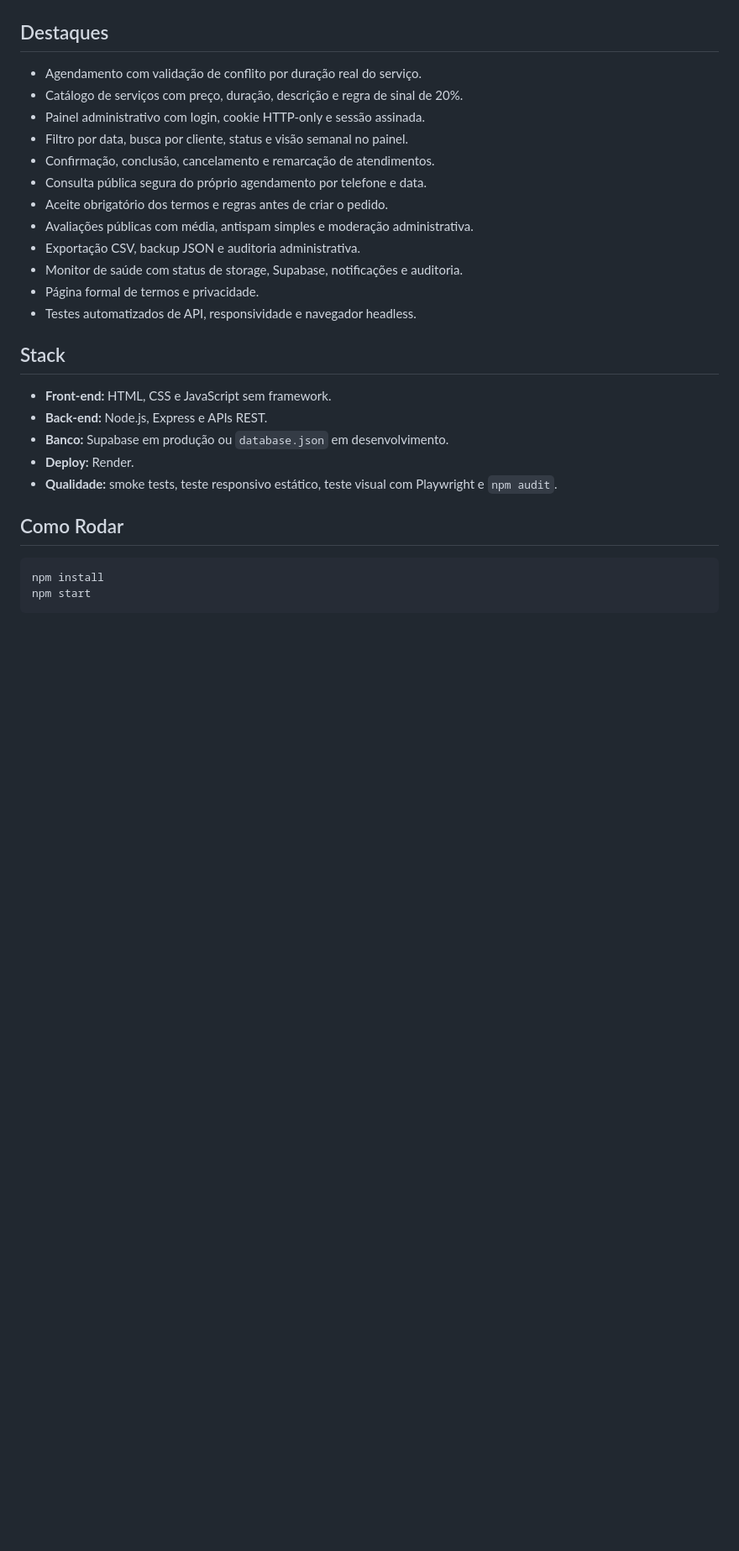
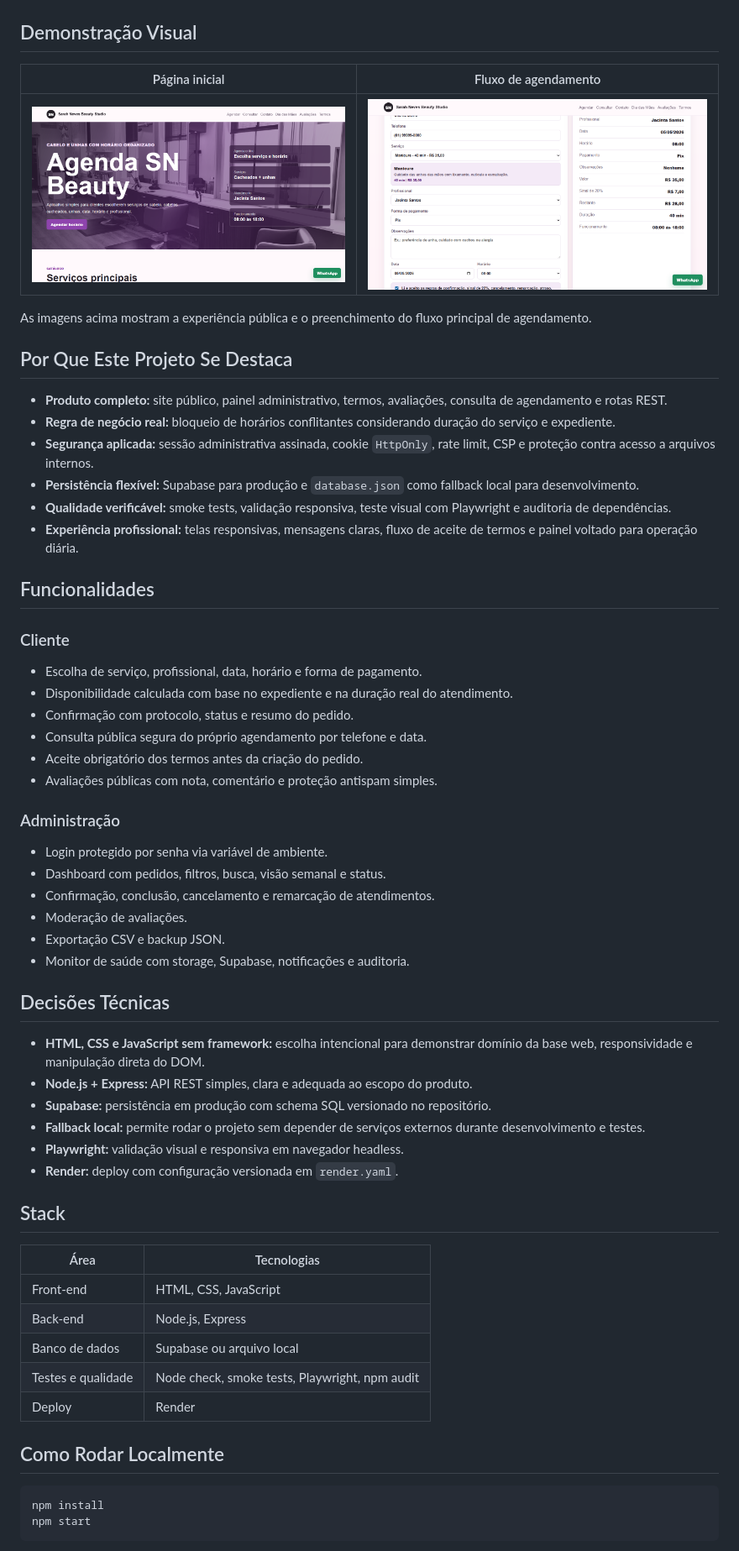
Before and after one commit to csantos18/agenda-sn-beauty, a Markdown page: README.md, the part around one of its changes. Shown at 84% size. Rendered like a GitHub page; pictures changed too: docs/demo/booking-flow-desktop.png (added), docs/demo/home-desktop.png (added); blank space fills up the shorter version.

````diff
--- a/README.md
+++ b/README.md
@@ -15,30 +30,63 @@ O projeto foi pensado para um salão pequeno operar com mais organização: a cl
 | --- | --- | --- |
 | ![Site público](docs/screenshots/public-desktop.png) | ![Versão mobile](docs/screenshots/public-mobile.png) | ![Painel administrativo](docs/screenshots/admin-desktop.png) |
 
-## Destaques
+## Demonstração Visual
 
-- Agendamento com validação de conflito por duração real do serviço.
-- Catálogo de serviços com preço, duração, descrição e regra de sinal de 20%.
-- Painel administrativo com login, cookie HTTP-only e sessão assinada.
-- Filtro por data, busca por cliente, status e visão semanal no painel.
+| Página inicial | Fluxo de agendamento |
+| --- | --- |
+| ![Página inicial](docs/demo/home-desktop.png) | ![Fluxo de agendamento](docs/demo/booking-flow-desktop.png) |
+
+As imagens acima mostram a experiência pública e o preenchimento do fluxo principal de agendamento.
+
+## Por Que Este Projeto Se Destaca
+
+- **Produto completo:** site público, painel administrativo, termos, avaliações, consulta de agendamento e rotas REST.
+- **Regra de negócio real:** bloqueio de horários conflitantes considerando duração do serviço e expediente.
+- **Segurança aplicada:** sessão administrativa assinada, cookie `HttpOnly`, rate limit, CSP e proteção contra acesso a arquivos internos.
+- **Persistência flexível:** Supabase para produção e `database.json` como fallback local para desenvolvimento.
+- **Qualidade verificável:** smoke tests, validação responsiva, teste visual com Playwright e auditoria de dependências.
+- **Experiência profissional:** telas responsivas, mensagens claras, fluxo de aceite de termos e painel voltado para operação diária.
+
+## Funcionalidades
+
+### Cliente
+
+- Escolha de serviço, profissional, data, horário e forma de pagamento.
+- Disponibilidade calculada com base no expediente e na duração real do atendimento.
+- Confirmação com protocolo, status e resumo do pedido.
+- Consulta pública segura do próprio agendamento por telefone e data.
+- Aceite obrigatório dos termos antes da criação do pedido.
+- Avaliações públicas com nota, comentário e proteção antispam simples.
+
+### Administração
+
+- Login protegido por senha via variável de ambiente.
+- Dashboard com pedidos, filtros, busca, visão semanal e status.
 - Confirmação, conclusão, cancelamento e remarcação de atendimentos.
-- Consulta pública segura do próprio agendamento por telefone e data.
-- Aceite obrigatório dos termos e regras antes de criar o pedido.
-- Avaliações públicas com média, antispam simples e moderação administrativa.
-- Exportação CSV, backup JSON e auditoria administrativa.
-- Monitor de saúde com status de storage, Supabase, notificações e auditoria.
-- Página formal de termos e privacidade.
-- Testes automatizados de API, responsividade e navegador headless.
+- Moderação de avaliações.
+- Exportação CSV e backup JSON.
+- Monitor de saúde com storage, Supabase, notificações e auditoria.
+
+## Decisões Técnicas
+
+- **HTML, CSS e JavaScript sem framework:** escolha intencional para demonstrar domínio da base web, responsividade e manipulação direta do DOM.
+- **Node.js + Express:** API REST simples, clara e adequada ao escopo do produto.
+- **Supabase:** persistência em produção com schema SQL versionado no repositório.
+- **Fallback local:** permite rodar o projeto sem depender de serviços externos durante desenvolvimento e testes.
+- **Playwright:** validação visual e responsiva em navegador headless.
+- **Render:** deploy com configuração versionada em `render.yaml`.
 
 ## Stack
 
-- **Front-end:** HTML, CSS e JavaScript sem framework.
-- **Back-end:** Node.js, Express e APIs REST.
-- **Banco:** Supabase em produção ou `database.json` em desenvolvimento.
-- **Deploy:** Render.
-- **Qualidade:** smoke tests, teste responsivo estático, teste visual com Playwright e `npm audit`.
+| Área | Tecnologias |
+| --- | --- |
+| Front-end | HTML, CSS, JavaScript |
+| Back-end | Node.js, Express |
+| Banco de dados | Supabase ou arquivo local |
+| Testes e qualidade | Node check, smoke tests, Playwright, npm audit |
+| Deploy | Render |
 
-## Como Rodar
+## Como Rodar Localmente
 
 ```bash
 npm install
````
Also changed, not shown: other parts of README.md (+47 -36 lines), docs/github-profile-readme.md (added, +42 -0 lines), docs/github-repository-settings.md (added, +31 -0 lines), 1 other file.
